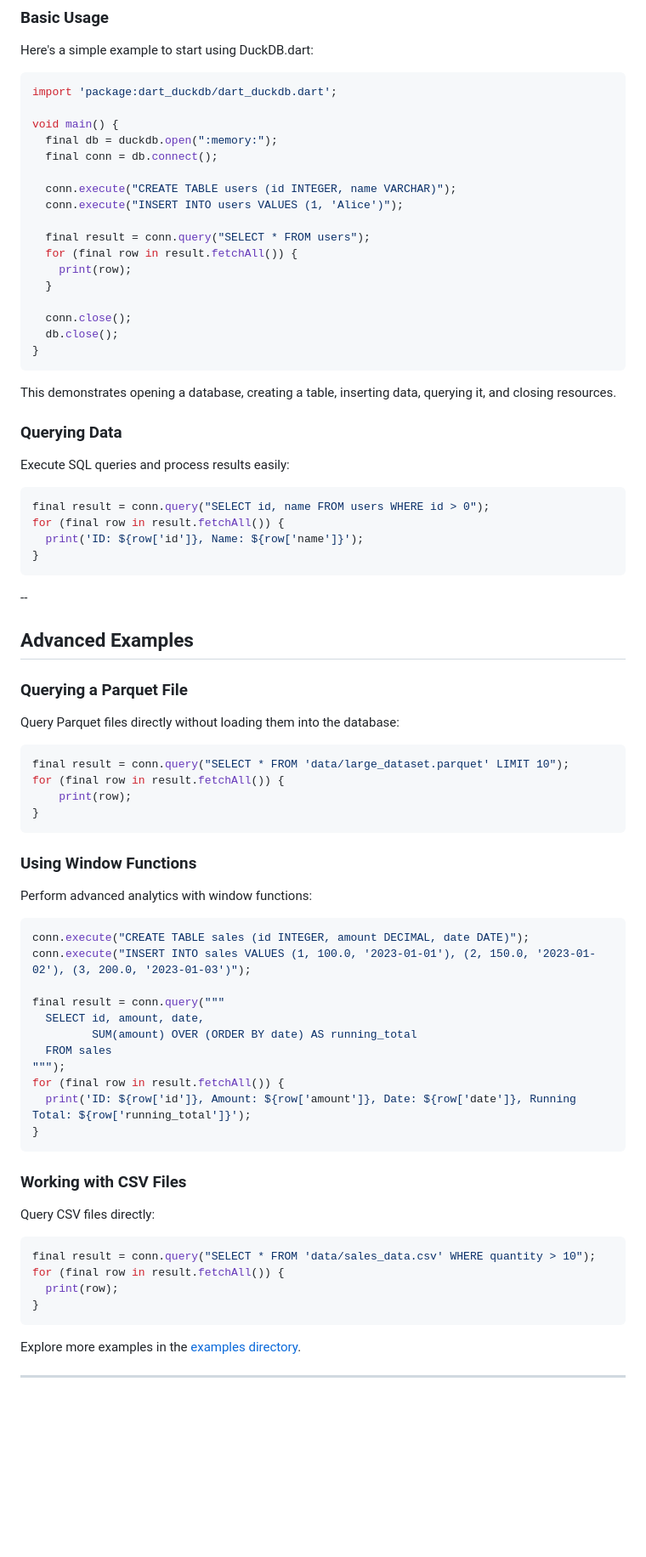
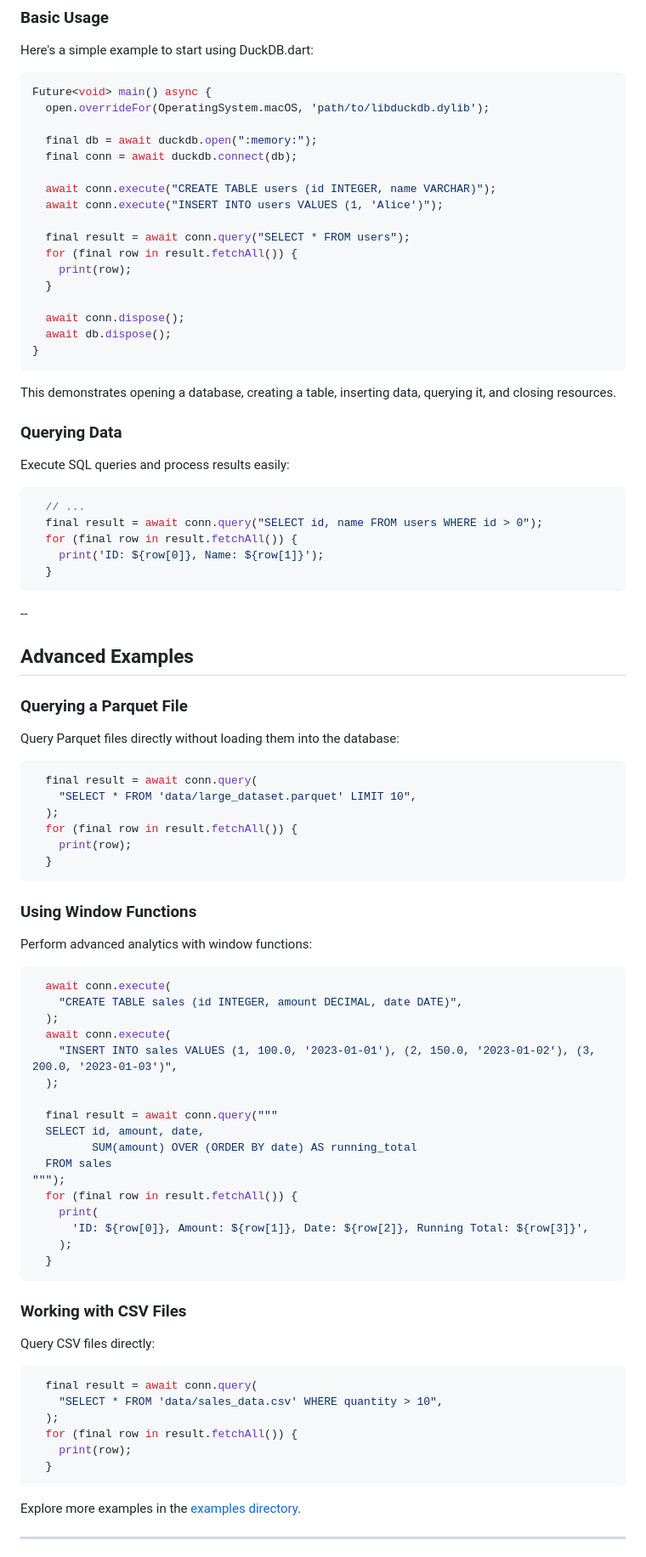
Before and after one commit to TigerEyeLabs/duckdb-dart, a Markdown page: README.md, the part around the change. Shown at 85% size. Rendered like a GitHub page; blank space fills up the shorter version.

Commit message:
fix Getting Started

````diff
--- a/README.md
+++ b/README.md
@@ -119,22 +119,22 @@ import 'package:dart_duckdb/dart_duckdb.dart';
 Here's a simple example to start using DuckDB.dart:
 
 ```dart
-import 'package:dart_duckdb/dart_duckdb.dart';
+Future<void> main() async {
+  open.overrideFor(OperatingSystem.macOS, 'path/to/libduckdb.dylib');
 
-void main() {
-  final db = duckdb.open(":memory:");
-  final conn = db.connect();
+  final db = await duckdb.open(":memory:");
+  final conn = await duckdb.connect(db);
 
-  conn.execute("CREATE TABLE users (id INTEGER, name VARCHAR)");
-  conn.execute("INSERT INTO users VALUES (1, 'Alice')");
+  await conn.execute("CREATE TABLE users (id INTEGER, name VARCHAR)");
+  await conn.execute("INSERT INTO users VALUES (1, 'Alice')");
 
-  final result = conn.query("SELECT * FROM users");
+  final result = await conn.query("SELECT * FROM users");
   for (final row in result.fetchAll()) {
     print(row);
   }
 
-  conn.close();
-  db.close();
+  await conn.dispose();
+  await db.dispose();
 }
 ```
 
@@ -145,10 +145,11 @@ This demonstrates opening a database, creating a table, inserting data, querying
 Execute SQL queries and process results easily:
 
 ```dart
-final result = conn.query("SELECT id, name FROM users WHERE id > 0");
-for (final row in result.fetchAll()) {
-  print('ID: ${row['id']}, Name: ${row['name']}');
-}
+  // ...
+  final result = await conn.query("SELECT id, name FROM users WHERE id > 0");
+  for (final row in result.fetchAll()) {
+    print('ID: ${row[0]}, Name: ${row[1]}');
+  }
 ```
 
 --
@@ -160,10 +161,12 @@ for (final row in result.fetchAll()) {
 Query Parquet files directly without loading them into the database:
 
 ```dart
-final result = conn.query("SELECT * FROM 'data/large_dataset.parquet' LIMIT 10");
-for (final row in result.fetchAll()) {
+  final result = await conn.query(
+    "SELECT * FROM 'data/large_dataset.parquet' LIMIT 10",
+  );
+  for (final row in result.fetchAll()) {
     print(row);
-}
+  }
 ```
 
 ### Using Window Functions
@@ -171,17 +174,23 @@ for (final row in result.fetchAll()) {
 Perform advanced analytics with window functions:
 
 ```dart
-conn.execute("CREATE TABLE sales (id INTEGER, amount DECIMAL, date DATE)");
-conn.execute("INSERT INTO sales VALUES (1, 100.0, '2023-01-01'), (2, 150.0, '2023-01-02'), (3, 200.0, '2023-01-03')");
+  await conn.execute(
+    "CREATE TABLE sales (id INTEGER, amount DECIMAL, date DATE)",
+  );
+  await conn.execute(
+    "INSERT INTO sales VALUES (1, 100.0, '2023-01-01'), (2, 150.0, '2023-01-02'), (3, 200.0, '2023-01-03')",
+  );
 
-final result = conn.query("""
+  final result = await conn.query("""
   SELECT id, amount, date,
          SUM(amount) OVER (ORDER BY date) AS running_total
   FROM sales
 """);
-for (final row in result.fetchAll()) {
-  print('ID: ${row['id']}, Amount: ${row['amount']}, Date: ${row['date']}, Running Total: ${row['running_total']}');
-}
+  for (final row in result.fetchAll()) {
+    print(
+      'ID: ${row[0]}, Amount: ${row[1]}, Date: ${row[2]}, Running Total: ${row[3]}',
+    );
+  }
 ```
 
 ### Working with CSV Files
@@ -189,10 +198,12 @@ for (final row in result.fetchAll()) {
 Query CSV files directly:
 
 ```dart
-final result = conn.query("SELECT * FROM 'data/sales_data.csv' WHERE quantity > 10");
-for (final row in result.fetchAll()) {
-  print(row);
-}
+  final result = await conn.query(
+    "SELECT * FROM 'data/sales_data.csv' WHERE quantity > 10",
+  );
+  for (final row in result.fetchAll()) {
+    print(row);
+  }
 ```
 
 Explore more examples in the [examples directory](https://github.com/tigereyelabs/duckdb-dart/tree/main/examples).
````
